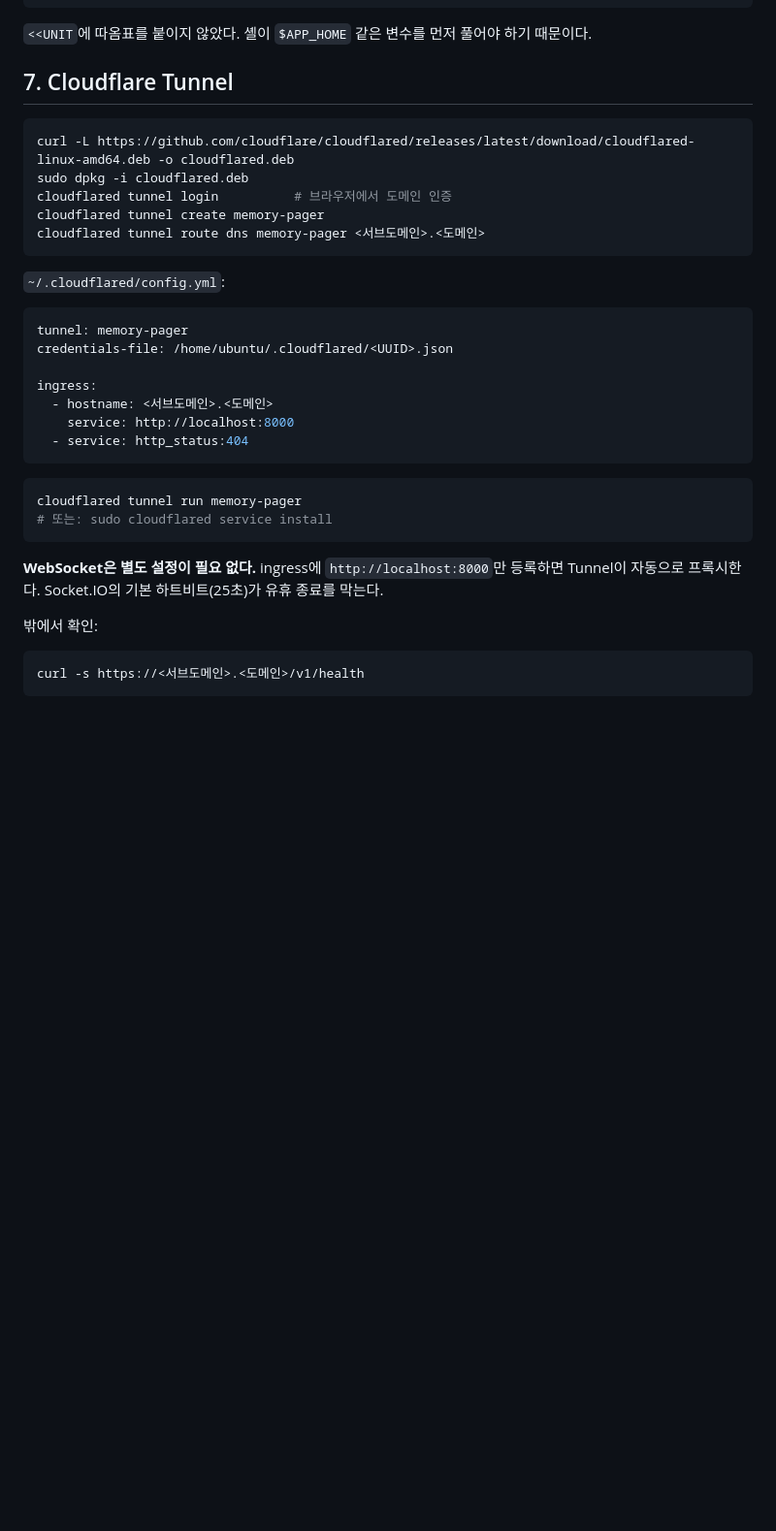
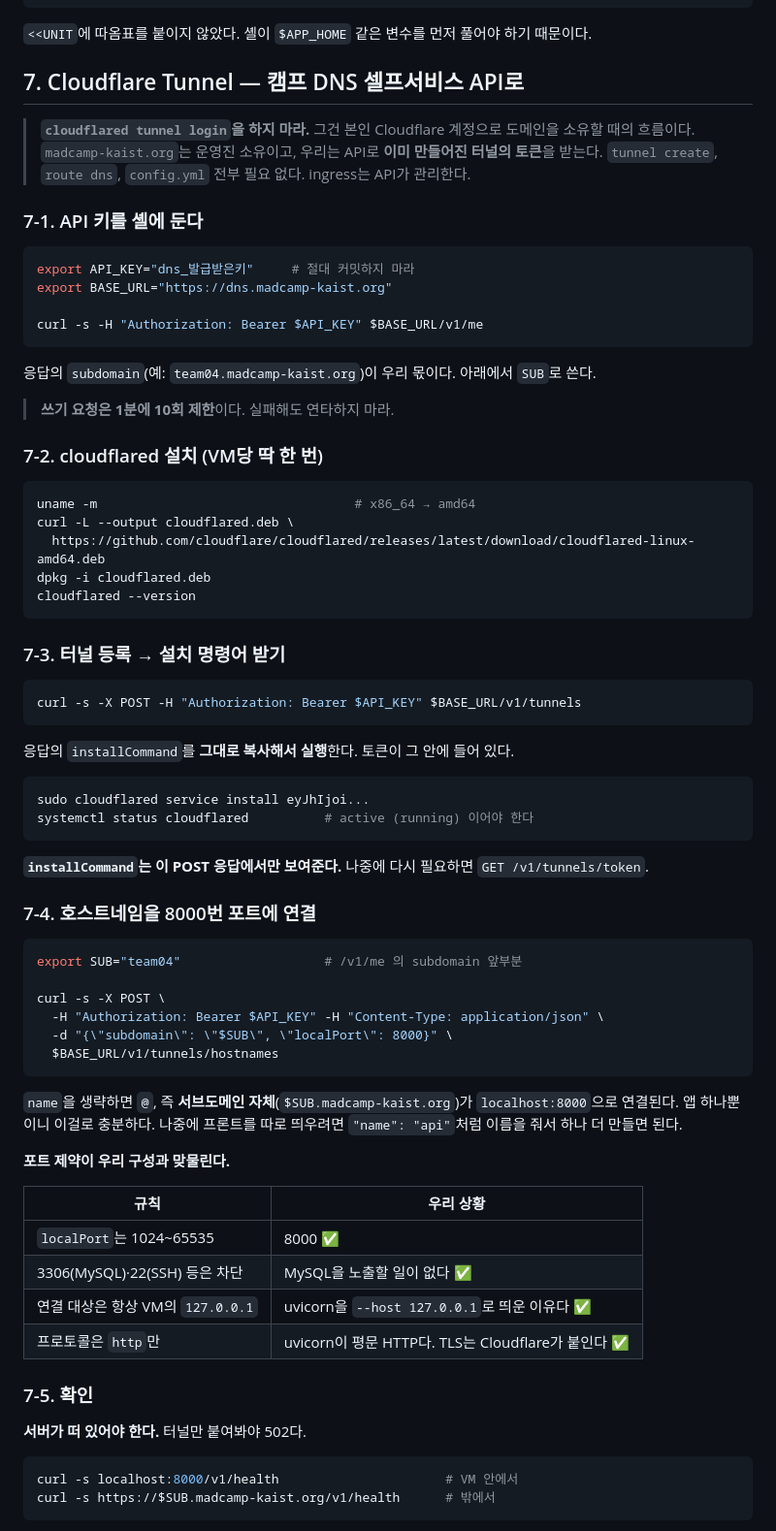
Before and after one commit to madcamp-official/26s-w2-c1-04, a Markdown page: docs/SETUP.md, the part around one of its changes. Shown at 97% size. Drawn GitHub-style; blank space fills up the shorter version.

Commit message:
docs: Cloudflare Tunnel 절을 캠프 DNS 셀프서비스 API 기준으로 정정
내가 적어둔 절차가 표준 Cloudflare 흐름이었다. 틀렸다.
madcamp-kaist.org 는 운영진 소유라 `cloudflared tunnel login` 을 할 수 없고
할 필요도 없다. API 가 터널을 미리 만들어 두고 토큰만 내려준다.

빼야 하는 것: tunnel login / tunnel create / route dns / config.yml
써야 하는 것:
  POST /v1/tunnels            -> installCommand (토큰 포함, 이 응답에서만 보여줌)
  sudo cloudflared service install <토큰>
  POST /v1/tunnels/hostnames  -> {subdomain, localPort: 8000}
  (name 생략 = "@" = 서브도메인 자체)

우리 구성과 맞물리는 제약:
- localPort 1024~65535 이고 3306/22 는 차단 -> 8000 OK, MySQL 노출 불가
- 연결 대상은 항상 VM 의 127.0.0.1 -> uvicorn --host 127.0.0.1 이 맞았다
- 프로토콜은 http 만 -> TLS 는 Cloudflare 가 붙인다
- HTTP ingress 라 WebSocket/Socket.IO 는 그대로 통과한다.
  순수 TCP/UDP/WebRTC 미디어는 못 나간다 (우리가 Socket.IO 를 고른 이유)
- 쓰기 요청 1분 10회 제한. 레코드 한도는 DNS 레코드 + 터널 호스트네임 합산

Co-Authored-By: Claude Opus 4.8 <noreply@anthropic.com>

````diff
--- a/docs/SETUP.md
+++ b/docs/SETUP.md
@@ -196,38 +196,76 @@ journalctl -u memory-pager -f
 
 `<<UNIT`에 따옴표를 붙이지 않았다. 셸이 `$APP_HOME` 같은 변수를 먼저 풀어야 하기 때문이다.
 
-## 7. Cloudflare Tunnel
+## 7. Cloudflare Tunnel — 캠프 DNS 셀프서비스 API로
+
+> **`cloudflared tunnel login`을 하지 마라.** 그건 본인 Cloudflare 계정으로 도메인을 소유할 때의 흐름이다. `madcamp-kaist.org`는 운영진 소유이고, 우리는 API로 **이미 만들어진 터널의 토큰**을 받는다. `tunnel create`, `route dns`, `config.yml` 전부 필요 없다. ingress는 API가 관리한다.
+
+### 7-1. API 키를 셸에 둔다
 
 ```bash
-curl -L https://github.com/cloudflare/cloudflared/releases/latest/download/cloudflared-linux-amd64.deb -o cloudflared.deb
-sudo dpkg -i cloudflared.deb
-cloudflared tunnel login          # 브라우저에서 도메인 인증
-cloudflared tunnel create memory-pager
-cloudflared tunnel route dns memory-pager <서브도메인>.<도메인>
+export API_KEY="dns_발급받은키"     # 절대 커밋하지 마라
+export BASE_URL="https://dns.madcamp-kaist.org"
+
+curl -s -H "Authorization: Bearer $API_KEY" $BASE_URL/v1/me
 ```
 
-`~/.cloudflared/config.yml`:
+응답의 `subdomain`(예: `team04.madcamp-kaist.org`)이 우리 몫이다. 아래에서 `SUB`로 쓴다.
 
-```yaml
-tunnel: memory-pager
-credentials-file: /home/ubuntu/.cloudflared/<UUID>.json
+> **쓰기 요청은 1분에 10회 제한**이다. 실패해도 연타하지 마라.
 
-ingress:
-  - hostname: <서브도메인>.<도메인>
-    service: http://localhost:8000
-  - service: http_status:404
+### 7-2. cloudflared 설치 (VM당 딱 한 번)
+
+```bash
+uname -m                                  # x86_64 → amd64
+curl -L --output cloudflared.deb \
+  https://github.com/cloudflare/cloudflared/releases/latest/download/cloudflared-linux-amd64.deb
+dpkg -i cloudflared.deb
+cloudflared --version
 ```
 
+### 7-3. 터널 등록 → 설치 명령어 받기
+
 ```bash
-cloudflared tunnel run memory-pager
-# 또는: sudo cloudflared service install
+curl -s -X POST -H "Authorization: Bearer $API_KEY" $BASE_URL/v1/tunnels
 ```
 
-**WebSocket은 별도 설정이 필요 없다.** ingress에 `http://localhost:8000`만 등록하면 Tunnel이 자동으로 프록시한다. Socket.IO의 기본 하트비트(25초)가 유휴 종료를 막는다.
-
-밖에서 확인:
+응답의 `installCommand`를 **그대로 복사해서 실행**한다. 토큰이 그 안에 들어 있다.
 
 ```bash
-curl -s https://<서브도메인>.<도메인>/v1/health
+sudo cloudflared service install eyJhIjoi...
+systemctl status cloudflared          # active (running) 이어야 한다
 ```
 
+**`installCommand`는 이 POST 응답에서만 보여준다.** 나중에 다시 필요하면 `GET /v1/tunnels/token`.
+
+### 7-4. 호스트네임을 8000번 포트에 연결
+
+```bash
+export SUB="team04"                   # /v1/me 의 subdomain 앞부분
+
+curl -s -X POST \
+  -H "Authorization: Bearer $API_KEY" -H "Content-Type: application/json" \
+  -d "{\"subdomain\": \"$SUB\", \"localPort\": 8000}" \
+  $BASE_URL/v1/tunnels/hostnames
+```
+
+`name`을 생략하면 `@`, 즉 **서브도메인 자체**(`$SUB.madcamp-kaist.org`)가 `localhost:8000`으로 연결된다. 앱 하나뿐이니 이걸로 충분하다. 나중에 프론트를 따로 띄우려면 `"name": "api"`처럼 이름을 줘서 하나 더 만들면 된다.
+
+**포트 제약이 우리 구성과 맞물린다.**
+
+| 규칙 | 우리 상황 |
+|---|---|
+| `localPort`는 1024~65535 | 8000 ✅ |
+| 3306(MySQL)·22(SSH) 등은 차단 | MySQL을 노출할 일이 없다 ✅ |
+| 연결 대상은 항상 VM의 `127.0.0.1` | uvicorn을 `--host 127.0.0.1`로 띄운 이유다 ✅ |
+| 프로토콜은 `http`만 | uvicorn이 평문 HTTP다. TLS는 Cloudflare가 붙인다 ✅ |
+
+### 7-5. 확인
+
+**서버가 떠 있어야 한다.** 터널만 붙여봐야 502다.
+
+```bash
+curl -s localhost:8000/v1/health                      # VM 안에서
+curl -s https://$SUB.madcamp-kaist.org/v1/health      # 밖에서
+```
+
````
Also changed, not shown: other parts of docs/SETUP.md (+16 -0 lines).
